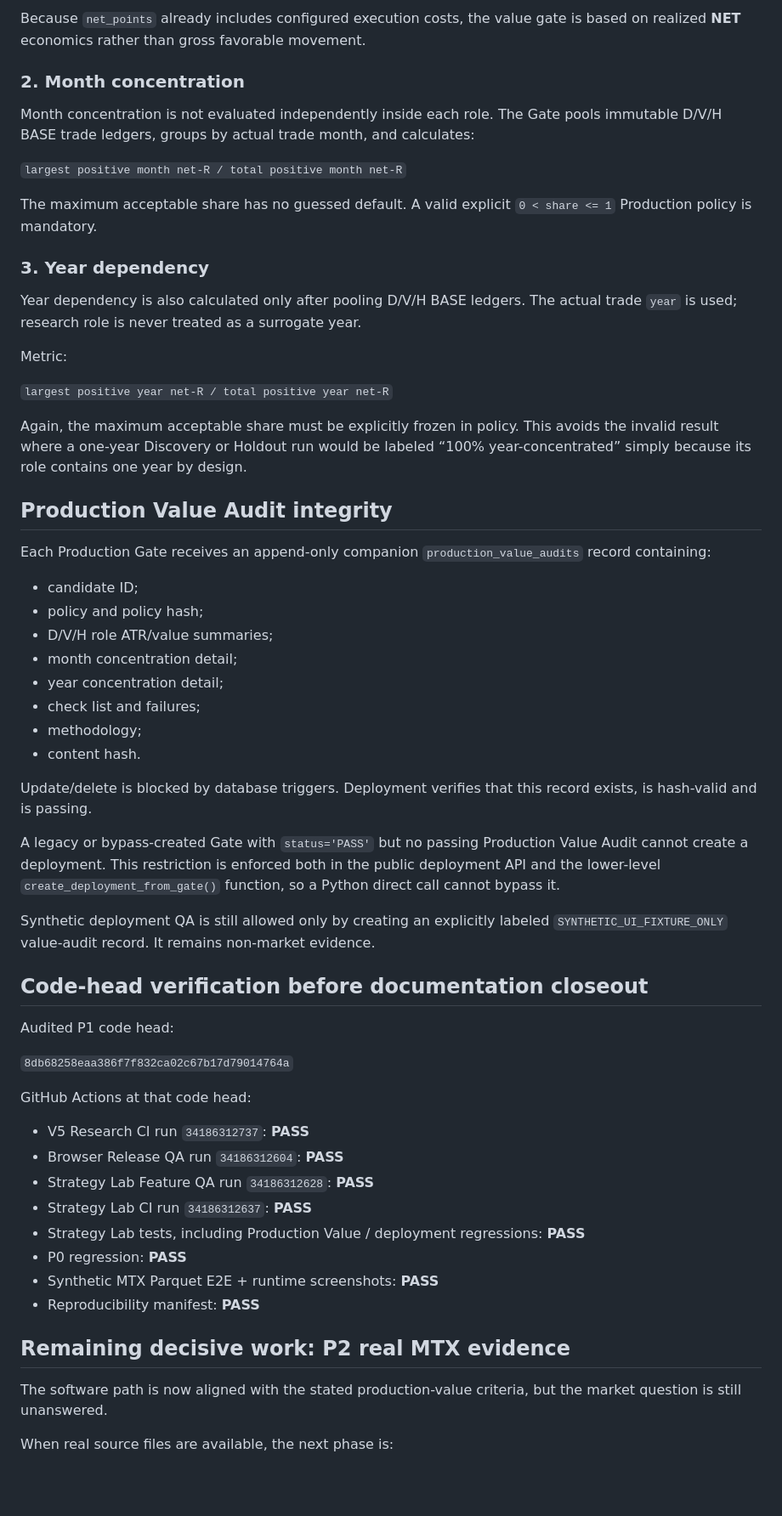
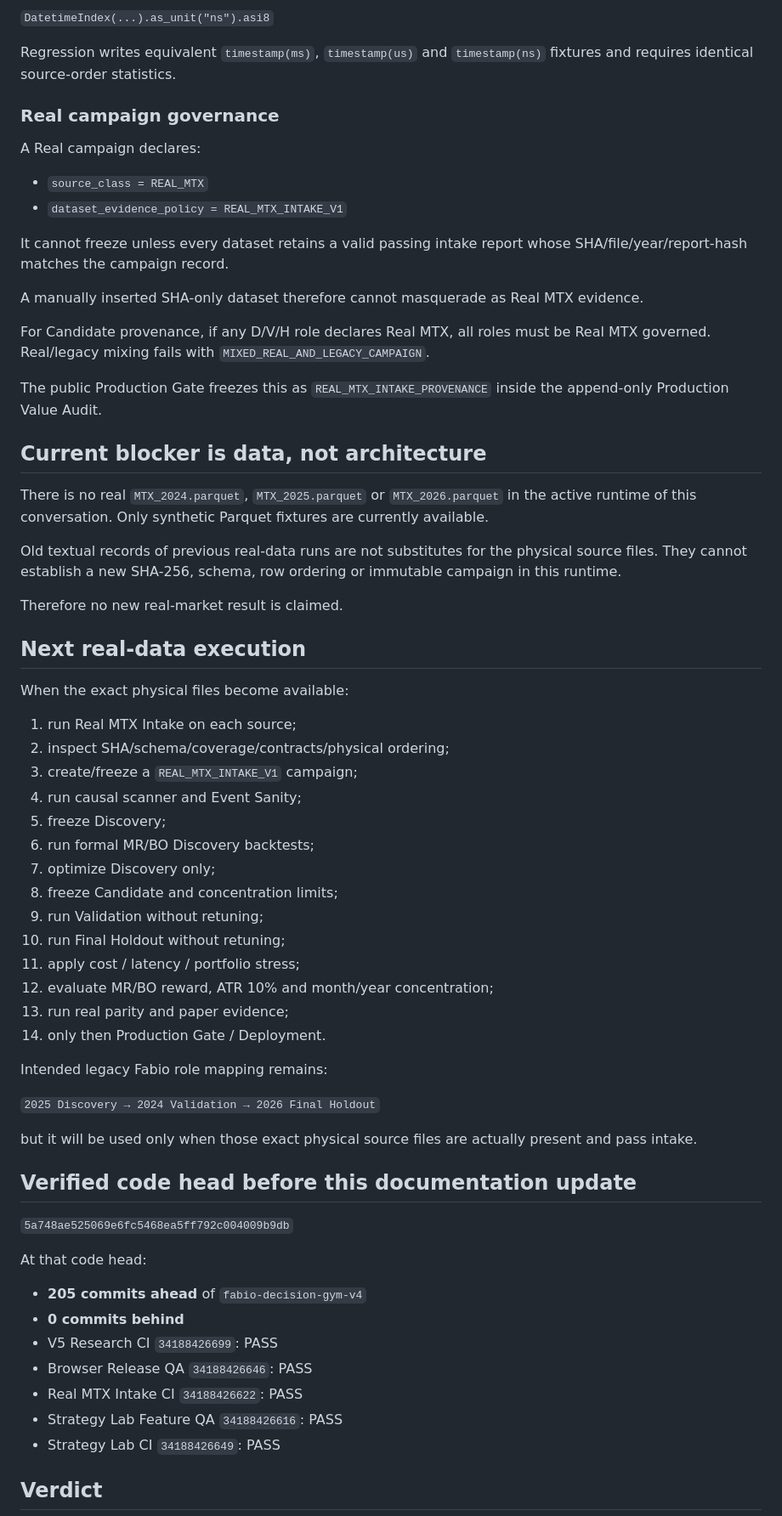
Before and after one commit to cheneddie/klinechats_VT, a Markdown page: reports/STRATEGY_LAB_GOAL_ALIGNMENT_2026-09-08.md, the part around one of its changes. Shown at 85% size. Rendered like a GitHub page; blank space fills up the shorter version.

Commit message:
docs: mark P2 real MTX intake ready

```diff
--- a/reports/STRATEGY_LAB_GOAL_ALIGNMENT_2026-09-08.md
+++ b/reports/STRATEGY_LAB_GOAL_ALIGNMENT_2026-09-08.md
@@ -102,63 +110,69 @@ For every role (`DISCOVERY`, `VALIDATION`, `FINAL_HOLDOUT`):
 
-Because `net_points` already includes configured execution costs, the value gate is based on realized **NET** economics rather than gross favorable movement.
+`DatetimeIndex(...).as_unit("ns").asi8`
 
-### 2. Month concentration
+Regression writes equivalent `timestamp(ms)`, `timestamp(us)` and `timestamp(ns)` fixtures and requires identical source-order statistics.
 
-Month concentration is not evaluated independently inside each role. The Gate pools immutable D/V/H BASE trade ledgers, groups by actual trade month, and calculates:
+### Real campaign governance
 
-`largest positive month net-R / total positive month net-R`
+A Real campaign declares:
 
-The maximum acceptable share has no guessed default. A valid explicit `0 < share <= 1` Production policy is mandatory.
+- `source_class = REAL_MTX`
+- `dataset_evidence_policy = REAL_MTX_INTAKE_V1`
 
-### 3. Year dependency
+It cannot freeze unless every dataset retains a valid passing intake report whose SHA/file/year/report-hash matches the campaign record.
 
-Year dependency is also calculated only after pooling D/V/H BASE ledgers. The actual trade `year` is used; research role is never treated as a surrogate year.
+A manually inserted SHA-only dataset therefore cannot masquerade as Real MTX evidence.
 
-Metric:
+For Candidate provenance, if any D/V/H role declares Real MTX, all roles must be Real MTX governed. Real/legacy mixing fails with `MIXED_REAL_AND_LEGACY_CAMPAIGN`.
 
-`largest positive year net-R / total positive year net-R`
+The public Production Gate freezes this as `REAL_MTX_INTAKE_PROVENANCE` inside the append-only Production Value Audit.
 
-Again, the maximum acceptable share must be explicitly frozen in policy. This avoids the invalid result where a one-year Discovery or Holdout run would be labeled “100% year-concentrated” simply because its role contains one year by design.
+## Current blocker is data, not architecture
 
-## Production Value Audit integrity
+There is no real `MTX_2024.parquet`, `MTX_2025.parquet` or `MTX_2026.parquet` in the active runtime of this conversation. Only synthetic Parquet fixtures are currently available.
 
-Each Production Gate receives an append-only companion `production_value_audits` record containing:
+Old textual records of previous real-data runs are not substitutes for the physical source files. They cannot establish a new SHA-256, schema, row ordering or immutable campaign in this runtime.
 
-- candidate ID;
-- policy and policy hash;
-- D/V/H role ATR/value summaries;
-- month concentration detail;
-- year concentration detail;
-- check list and failures;
-- methodology;
-- content hash.
+Therefore no new real-market result is claimed.
 
-Update/delete is blocked by database triggers. Deployment verifies that this record exists, is hash-valid and is passing.
+## Next real-data execution
 
-A legacy or bypass-created Gate with `status='PASS'` but no passing Production Value Audit cannot create a deployment. This restriction is enforced both in the public deployment API and the lower-level `create_deployment_from_gate()` function, so a Python direct call cannot bypass it.
+When the exact physical files become available:
 
-Synthetic deployment QA is still allowed only by creating an explicitly labeled `SYNTHETIC_UI_FIXTURE_ONLY` value-audit record. It remains non-market evidence.
+1. run Real MTX Intake on each source;
+2. inspect SHA/schema/coverage/contracts/physical ordering;
+3. create/freeze a `REAL_MTX_INTAKE_V1` campaign;
+4. run causal scanner and Event Sanity;
+5. freeze Discovery;
+6. run formal MR/BO Discovery backtests;
+7. optimize Discovery only;
+8. freeze Candidate and concentration limits;
+9. run Validation without retuning;
+10. run Final Holdout without retuning;
+11. apply cost / latency / portfolio stress;
+12. evaluate MR/BO reward, ATR 10% and month/year concentration;
+13. run real parity and paper evidence;
+14. only then Production Gate / Deployment.
 
-## Code-head verification before documentation closeout
+Intended legacy Fabio role mapping remains:
 
-Audited P1 code head:
+`2025 Discovery → 2024 Validation → 2026 Final Holdout`
 
-`8db68258eaa386f7f832ca02c67b17d79014764a`
+but it will be used only when those exact physical source files are actually present and pass intake.
 
-GitHub Actions at that code head:
+## Verified code head before this documentation update
 
-- V5 Research CI run `34186312737`: **PASS**
-- Browser Release QA run `34186312604`: **PASS**
-- Strategy Lab Feature QA run `34186312628`: **PASS**
-- Strategy Lab CI run `34186312637`: **PASS**
-- Strategy Lab tests, including Production Value / deployment regressions: **PASS**
-- P0 regression: **PASS**
-- Synthetic MTX Parquet E2E + runtime screenshots: **PASS**
-- Reproducibility manifest: **PASS**
+`5a748ae525069e6fc5468ea5ff792c004009b9db`
 
-## Remaining decisive work: P2 real MTX evidence
+At that code head:
 
-The software path is now aligned with the stated production-value criteria, but the market question is still unanswered.
+- **205 commits ahead** of `fabio-decision-gym-v4`
+- **0 commits behind**
+- V5 Research CI `34188426699`: PASS
+- Browser Release QA `34188426646`: PASS
+- Real MTX Intake CI `34188426622`: PASS
+- Strategy Lab Feature QA `34188426616`: PASS
+- Strategy Lab CI `34188426649`: PASS
 
-When real source files are available, the next phase is:
+## Verdict
 
```
Also changed, not shown: other parts of reports/STRATEGY_LAB_GOAL_ALIGNMENT_2026-09-08.md (+67 -77 lines).
